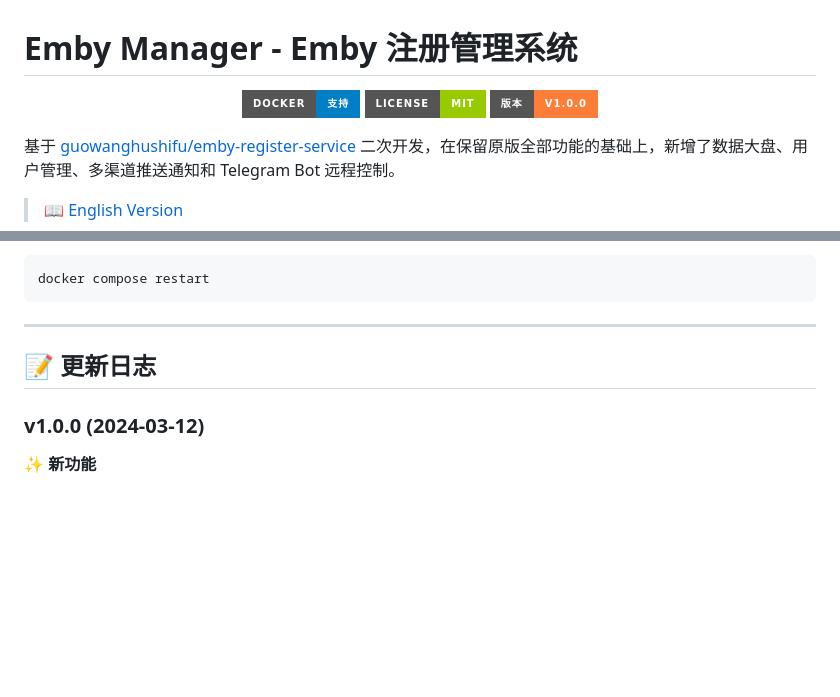
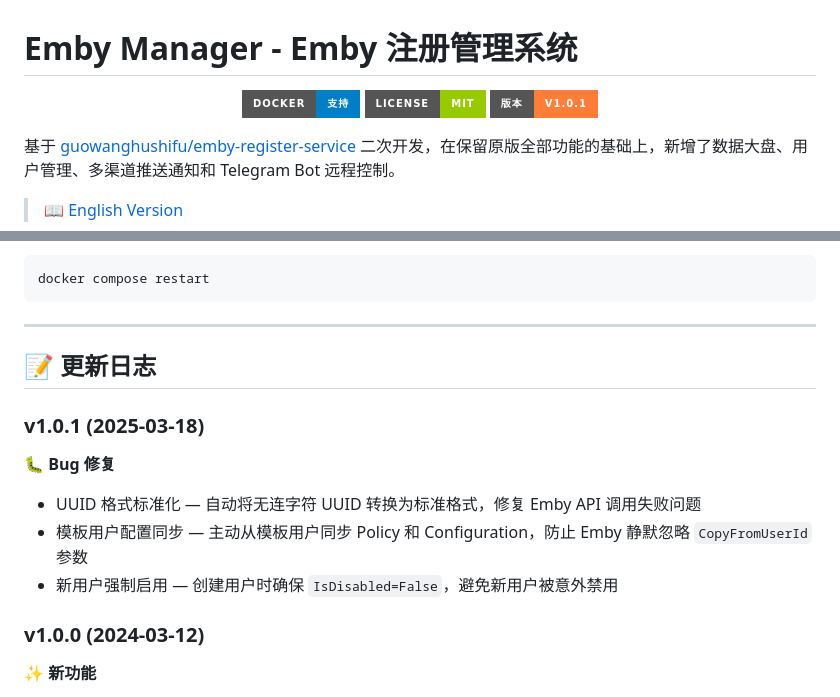
Before and after one commit to jialin4567/emby-register-enhanced, a Markdown page: README.md, 2 parts joined by grey strips. GitHub-like rendering; badges without logos; blank space fills up the shorter version.

```diff
--- a/README.md
+++ b/README.md
@@ -3,7 +3,7 @@
 <p align="center">
   <img src="https://img.shields.io/badge/Docker-支持-blue?style=for-the-badge&logo=docker" alt="Docker">
   <img src="https://img.shields.io/badge/License-MIT-green?style=for-the-badge" alt="License">
-  <img src="https://img.shields.io/badge/版本-v1.0.0-orange?style=for-the-badge" alt="Version">
+  <img src="https://img.shields.io/badge/版本-v1.0.1-orange?style=for-the-badge" alt="Version">
 </p>
 
 基于 [guowanghushifu/emby-register-service](https://github.com/guowanghushifu/emby-register-service) 二次开发，在保留原版全部功能的基础上，新增了数据大盘、用户管理、多渠道推送通知和 Telegram Bot 远程控制。
@@ -304,6 +304,13 @@ docker compose restart
 
 ## 📝 更新日志
 
+### v1.0.1 (2025-03-18)
+
+**🐛 Bug 修复**
+- UUID 格式标准化 — 自动将无连字符 UUID 转换为标准格式，修复 Emby API 调用失败问题
+- 模板用户配置同步 — 主动从模板用户同步 Policy 和 Configuration，防止 Emby 静默忽略 `CopyFromUserId` 参数
+- 新用户强制启用 — 创建用户时确保 `IsDisabled=False`，避免新用户被意外禁用
+
 ### v1.0.0 (2024-03-12)
 
 **✨ 新功能**
```
Also changed, not shown: README_EN.md (+8 -1 lines).
